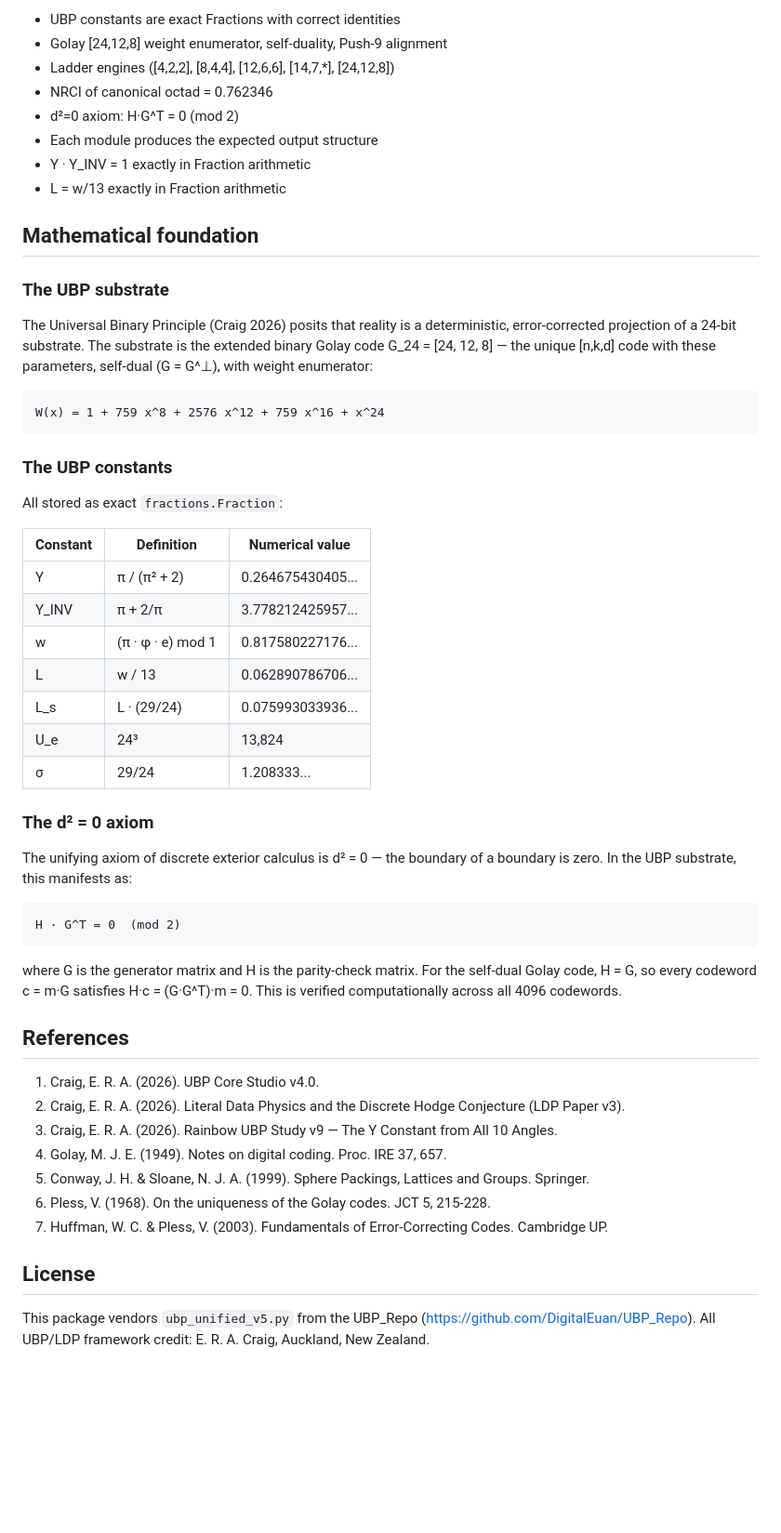
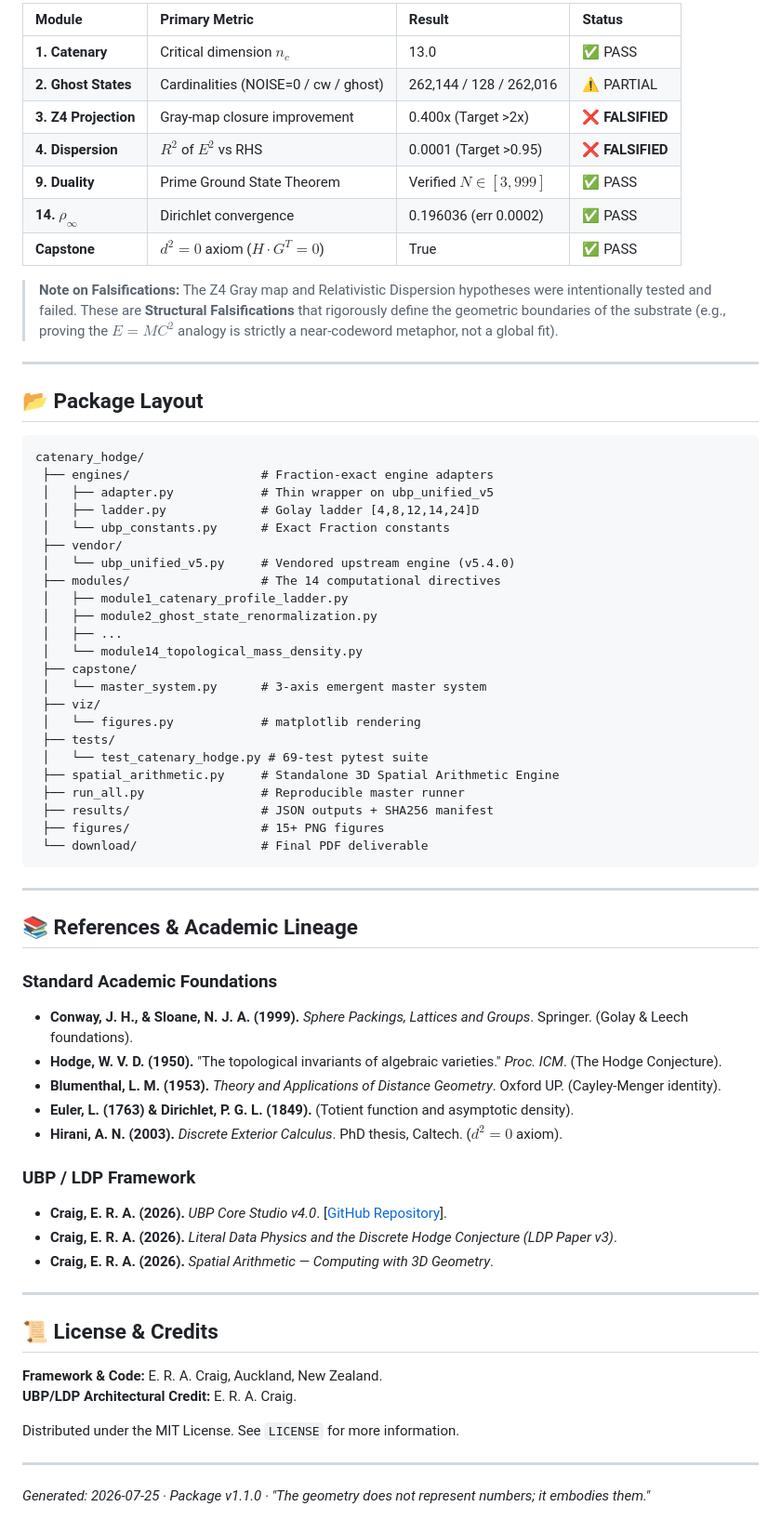
Before and after one commit to DigitalEuan/translates_continuous_spacetime_to_discrete_information_physics., a Markdown page: README.md, the part around one of its changes. Shown at 93% size. GitHub-like rendering; blank space fills up the shorter version.

````diff
--- a/README.md
+++ b/README.md
@@ -84,53 +118,70 @@ download/                        # Final PDF deliverable
 
-- UBP constants are exact Fractions with correct identities
-- Golay [24,12,8] weight enumerator, self-duality, Push-9 alignment
-- Ladder engines ([4,2,2], [8,4,4], [12,6,6], [14,7,*], [24,12,8])
-- NRCI of canonical octad = 0.762346
-- d²=0 axiom: H·G^T = 0 (mod 2)
-- Each module produces the expected output structure
-- Y · Y_INV = 1 exactly in Fraction arithmetic
-- L = w/13 exactly in Fraction arithmetic
+| Module | Primary Metric | Result | Status |
+| :--- | :--- | :--- | :--- |
+| **1. Catenary** | Critical dimension $n_c$ | 13.0 | ✅ PASS |
+| **2. Ghost States** | Cardinalities (NOISE=0 / cw / ghost) | 262,144 / 128 / 262,016 | ⚠️ PARTIAL |
+| **3. Z4 Projection** | Gray-map closure improvement | 0.400x (Target >2x) | ❌ **FALSIFIED** |
+| **4. Dispersion** | $R^2$ of $E^2$ vs RHS | 0.0001 (Target >0.95) | ❌ **FALSIFIED** |
+| **9. Duality** | Prime Ground State Theorem | Verified $N \in [3, 999]$ | ✅ PASS |
+| **14. $\rho_\infty$** | Dirichlet convergence | 0.196036 (err 0.0002) | ✅ PASS |
+| **Capstone** | $d^2=0$ axiom ($H \cdot G^T = 0$) | True | ✅ PASS |
 
-## Mathematical foundation
+> **Note on Falsifications:** The Z4 Gray map and Relativistic Dispersion hypotheses were intentionally tested and failed. These are **Structural Falsifications** that rigorously define the geometric boundaries of the substrate (e.g., proving the $E=MC^2$ analogy is strictly a near-codeword metaphor, not a global fit).
 
-### The UBP substrate
+---
 
-The Universal Binary Principle (Craig 2026) posits that reality is a deterministic, error-corrected projection of a 24-bit substrate. The substrate is the extended binary Golay code G_24 = [24, 12, 8] — the unique [n,k,d] code with these parameters, self-dual (G = G^⊥), with weight enumerator:
+## 📂 Package Layout
 
-    W(x) = 1 + 759 x^8 + 2576 x^12 + 759 x^16 + x^24
+```text
+catenary_hodge/
+ ├── engines/                  # Fraction-exact engine adapters
+ │   ├── adapter.py            # Thin wrapper on ubp_unified_v5
+ │   ├── ladder.py             # Golay ladder [4,8,12,14,24]D
+ │   └── ubp_constants.py      # Exact Fraction constants
+ ├── vendor/
+ │   └── ubp_unified_v5.py     # Vendored upstream engine (v5.4.0)
+ ├── modules/                  # The 14 computational directives
+ │   ├── module1_catenary_profile_ladder.py
+ │   ├── module2_ghost_state_renormalization.py
+ │   ├── ...
+ │   └── module14_topological_mass_density.py
+ ├── capstone/
+ │   └── master_system.py      # 3-axis emergent master system
+ ├── viz/
+ │   └── figures.py            # matplotlib rendering
+ ├── tests/
+ │   └── test_catenary_hodge.py # 69-test pytest suite
+ ├── spatial_arithmetic.py     # Standalone 3D Spatial Arithmetic Engine
+ ├── run_all.py                # Reproducible master runner
+ ├── results/                  # JSON outputs + SHA256 manifest
+ ├── figures/                  # 15+ PNG figures
+ └── download/                 # Final PDF deliverable
+```
 
-### The UBP constants
+---
 
-All stored as exact `fractions.Fraction`:
+## 📚 References & Academic Lineage
 
-| Constant | Definition | Numerical value |
-|----------|------------|-----------------|
-| Y        | π / (π² + 2)         | 0.264675430405... |
-| Y_INV    | π + 2/π              | 3.778212425957... |
-| w        | (π · φ · e) mod 1    | 0.817580227176... |
-| L        | w / 13               | 0.062890786706... |
-| L_s      | L · (29/24)          | 0.075993033936... |
-| U_e      | 24³                  | 13,824            |
-| σ        | 29/24                | 1.208333...       |
+### Standard Academic Foundations
+*   **Conway, J. H., & Sloane, N. J. A. (1999).** *Sphere Packings, Lattices and Groups*. Springer. (Golay & Leech foundations).
+*   **Hodge, W. V. D. (1950).** "The topological invariants of algebraic varieties." *Proc. ICM*. (The Hodge Conjecture).
+*   **Blumenthal, L. M. (1953).** *Theory and Applications of Distance Geometry*. Oxford UP. (Cayley-Menger identity).
+*   **Euler, L. (1763) & Dirichlet, P. G. L. (1849).** (Totient function and asymptotic density).
+*   **Hirani, A. N. (2003).** *Discrete Exterior Calculus*. PhD thesis, Caltech. ($d^2=0$ axiom).
 
-### The d² = 0 axiom
+### UBP / LDP Framework
+*   **Craig, E. R. A. (2026).** *UBP Core Studio v4.0*. [[GitHub Repository](https://github.com/DigitalEuan/translates_continuous_spacetime_to_discrete_information_physics./edit/main/README.md)].
+*   **Craig, E. R. A. (2026).** *Literal Data Physics and the Discrete Hodge Conjecture (LDP Paper v3)*.
+*   **Craig, E. R. A. (2026).** *Spatial Arithmetic — Computing with 3D Geometry*.
 
-The unifying axiom of discrete exterior calculus is d² = 0 — the boundary of a boundary is zero. In the UBP substrate, this manifests as:
+---
 
-    H · G^T = 0  (mod 2)
+## 📜 License & Credits
 
-where G is the generator matrix and H is the parity-check matrix. For the self-dual Golay code, H = G, so every codeword c = m·G satisfies H·c = (G·G^T)·m = 0. This is verified computationally across all 4096 codewords.
+**Framework & Code:** E. R. A. Craig, Auckland, New Zealand.
+**UBP/LDP Architectural Credit:** E. R. A. Craig.
 
-## References
+Distributed under the MIT License. See `LICENSE` for more information.
 
-1. Craig, E. R. A. (2026). UBP Core Studio v4.0.
-2. Craig, E. R. A. (2026). Literal Data Physics and the Discrete Hodge Conjecture (LDP Paper v3).
-3. Craig, E. R. A. (2026). Rainbow UBP Study v9 — The Y Constant from All 10 Angles.
-4. Golay, M. J. E. (1949). Notes on digital coding. Proc. IRE 37, 657.
-5. Conway, J. H. & Sloane, N. J. A. (1999). Sphere Packings, Lattices and Groups. Springer.
-6. Pless, V. (1968). On the uniqueness of the Golay codes. JCT 5, 215-228.
-7. Huffman, W. C. & Pless, V. (2003). Fundamentals of Error-Correcting Codes. Cambridge UP.
-
-## License
-
-This package vendors `ubp_unified_v5.py` from the UBP_Repo (https://github.com/DigitalEuan/UBP_Repo). All UBP/LDP framework credit: E. R. A. Craig, Auckland, New Zealand.
+---
+*Generated: 2026-07-25 · Package v1.1.0 · "The geometry does not represent numbers; it embodies them."*
````
Also changed, not shown: other parts of README.md (+99 -65 lines).
